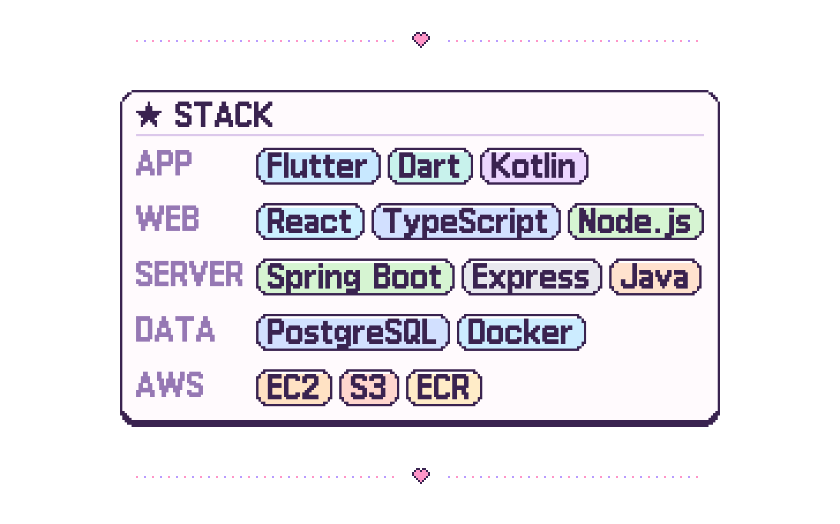
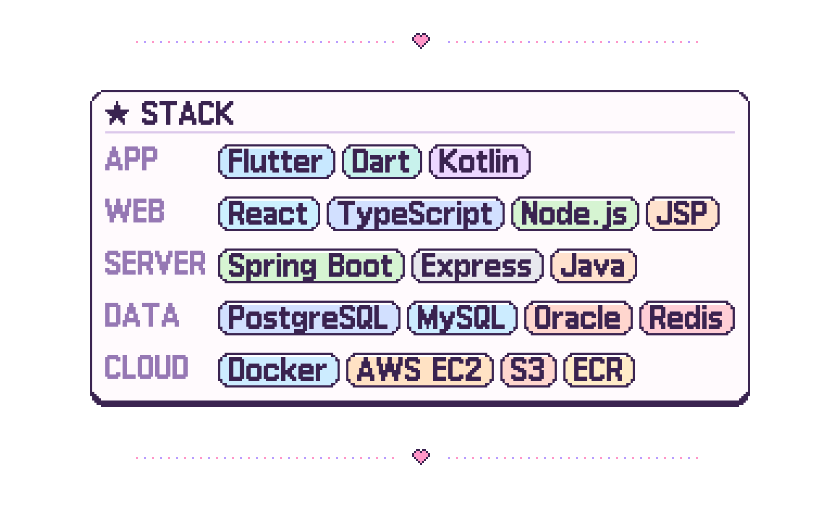
Before and after one commit to saeodixx/saeodixx, a Markdown page: README.md, the part around the change. Rendered like a GitHub page; pictures changed too: pet/stack_v2.png (deleted), pet/stack_v3.png (added).

Commit message:
스택에 JSP·MySQL·Oracle·Redis 추가
Co-Authored-By: Claude Opus 5.5 <noreply@anthropic.com>

```diff
--- a/README.md
+++ b/README.md
@@ -21,7 +21,7 @@
 
 <br/>
 
-<p align="center"><img src="./pet/stack_v2.png" width="600" alt="Stack: Flutter, Dart, Kotlin, React, TypeScript, Node.js, Spring Boot, Express, Java, PostgreSQL, Docker, AWS EC2, S3, ECR" /></p>
+<p align="center"><img src="./pet/stack_v3.png" width="660" alt="Stack: Flutter, Dart, Kotlin, React, TypeScript, Node.js, JSP, Spring Boot, Express, Java, PostgreSQL, MySQL, Oracle, Redis, Docker, AWS EC2, S3, ECR" /></p>
 
 <br/>
 
```
